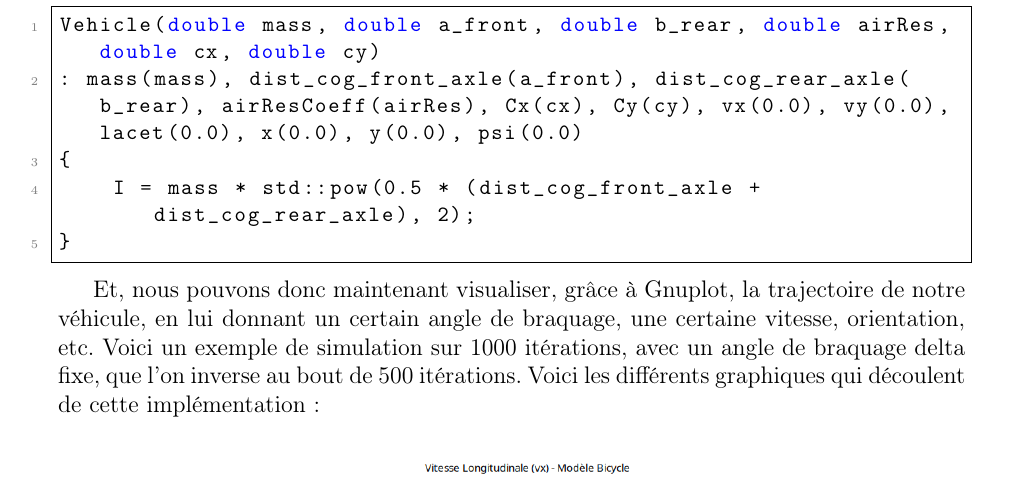
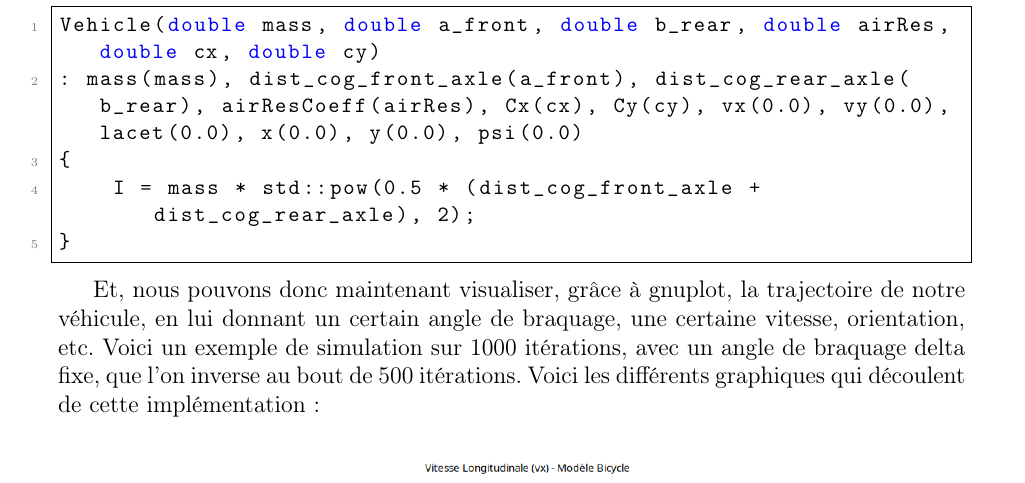
Before and after one commit to QuentinRdl/Driving-Sim, a LaTeX document (LaTeX/driving_sim_report.tex, which reads LaTeX/subpart/20_implementation_physique_modelisation_dyn_vehicule.tex): part of page 13 of 36, cut so that both start at the same text. Compiled offline with pdfLaTeX.

Commit message:
Fix formatting and improve glossary reference in vehicle dynamics documentation

```diff
--- a/LaTeX/subpart/20_implementation_physique_modelisation_dyn_vehicule.tex
+++ b/LaTeX/subpart/20_implementation_physique_modelisation_dyn_vehicule.tex
@@ -277,7 +277,7 @@ Vehicle(double mass, double a_front, double b_rear, double airRes, double cx, do
 }
 \end{lstlisting}
 
-Et, nous pouvons donc maintenant visualiser, grâce à \gls{gnuplot}, la trajectoire de notre véhicule, en lui donnant un certain angle de braquage, une certaine vitesse, orientation, etc. Voici un exemple de simulation sur 1000 itérations, avec un angle de braquage delta fixe, que l'on inverse au bout de 500 itérations.
+Et, nous pouvons donc maintenant visualiser, grâce à \glspl{gnuplot}, la trajectoire de notre véhicule, en lui donnant un certain angle de braquage, une certaine vitesse, orientation, etc. Voici un exemple de simulation sur 1000 itérations, avec un angle de braquage delta fixe, que l'on inverse au bout de 500 itérations.
 Voici les différents graphiques qui découlent de cette implémentation :
 
 \begin{center}
```
Also changed, not shown: LaTeX/subpart/20_implementation_physique_modelisation_dyn_vehicule.tex (2 more changed lines).
